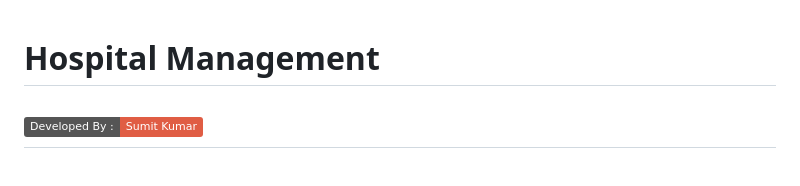
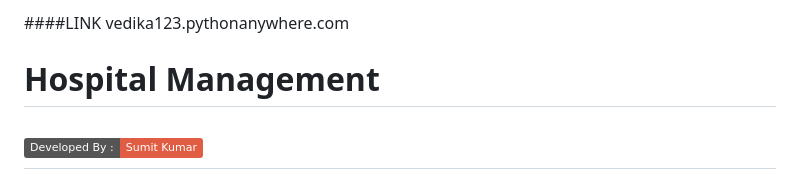
Before and after one commit to vedika555/Hospital, a Markdown page: README.md, the part around the change. Drawn GitHub-style; badges without logos.

```diff
--- a/README.md
+++ b/README.md
@@ -1,4 +1,4 @@
-
+####LINK vedika123.pythonanywhere.com
 # Hospital Management
 ![developer](https://img.shields.io/badge/Developed%20By%20%3A-Sumit%20Kumar-red)
 ---
```
